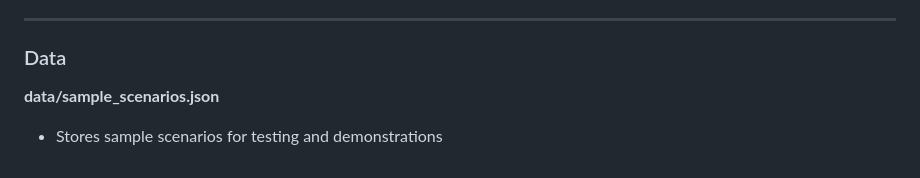
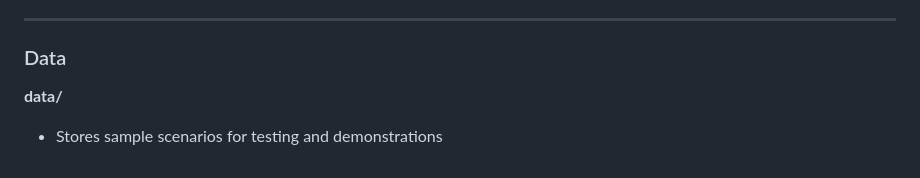
Before and after one commit to juliaaa313/CMPSC463_Project-2, a Markdown page: README.md, the part around the change. GitHub-like rendering.

```diff
--- a/README.md
+++ b/README.md
@@ -153,5 +153,5 @@ emergency-aid-optimizer/
 
 ### Data
 
-**data/sample_scenarios.json**
+**data/**
 - Stores sample scenarios for testing and demonstrations
```
